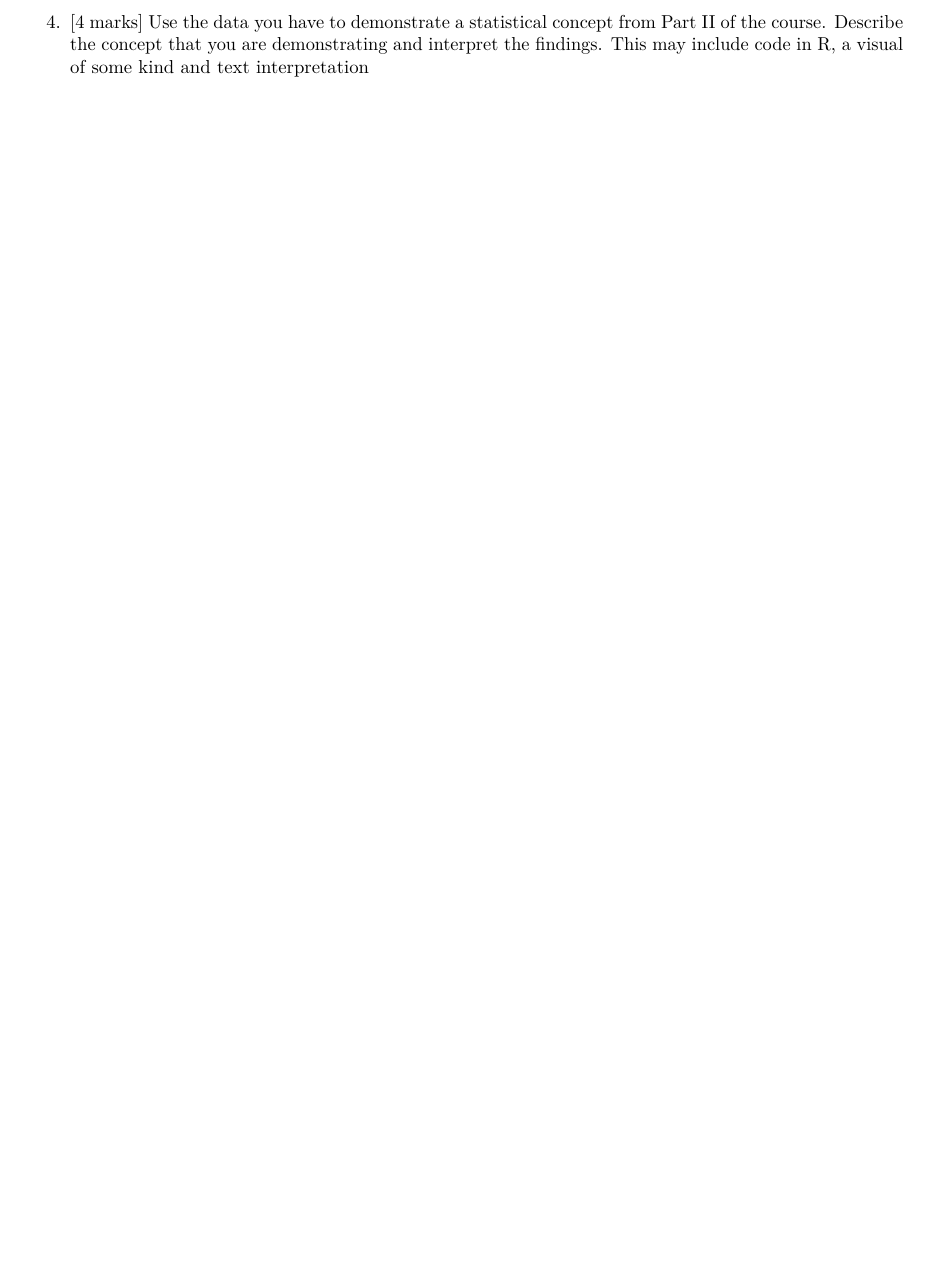
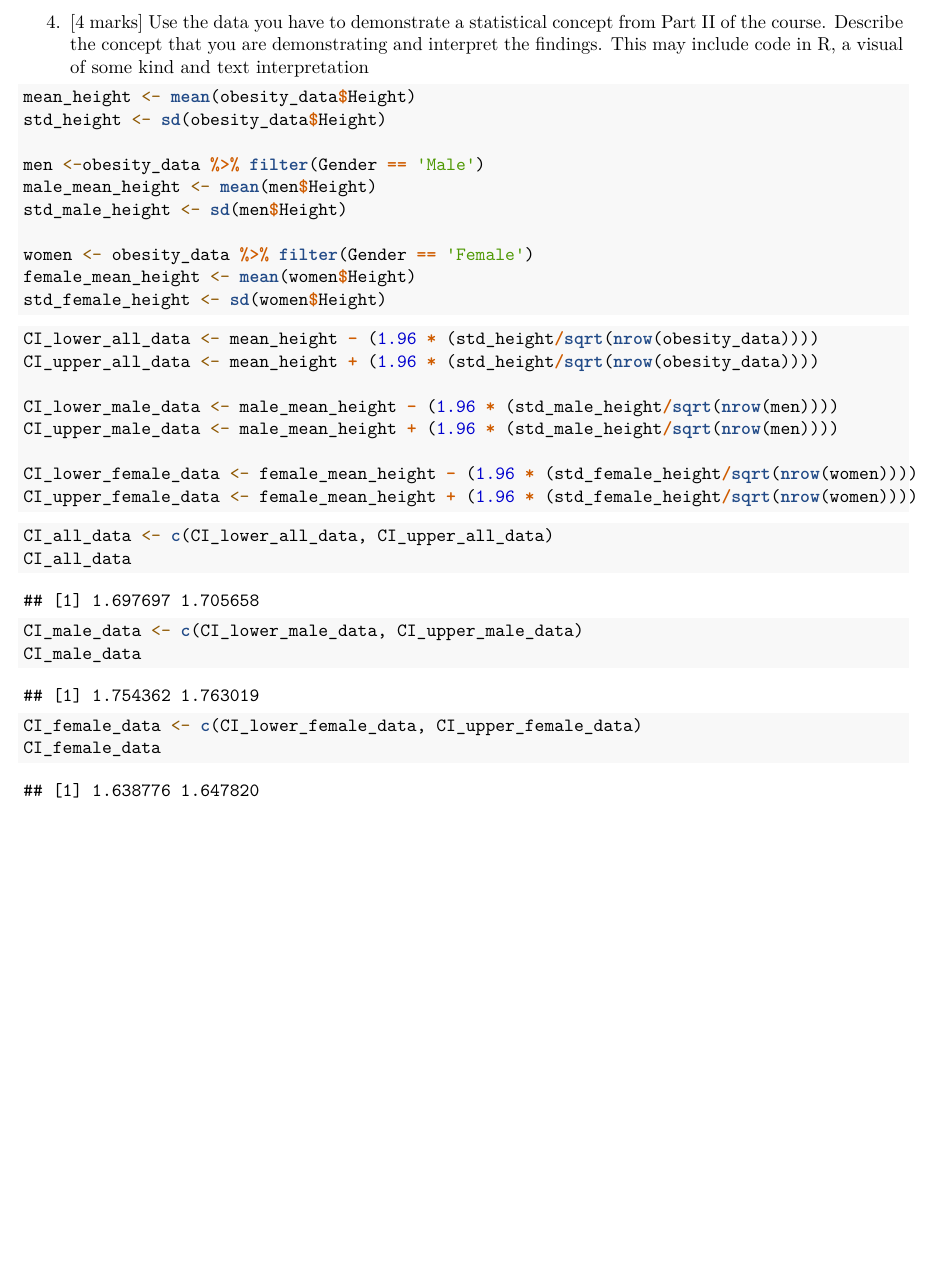
Before and after one commit to colinfitzgerald328/ph142-data-project, an R Markdown document (DataProject.Rmd): part of page 11 of 11, cut so that both start at the same text. Rendered offline with R 4.5, knitr and Pandoc, then LaTeX, with nearby package versions; some code elsewhere in the file could not run offline.

Commit message:
Update DataProject.Rmd

````diff
--- a/DataProject.Rmd
+++ b/DataProject.Rmd
@@ -160,5 +160,43 @@ iii) Why is this an appropriate model for the data you are studying?
 Describe the concept that you are demonstrating and interpret the findings. This may include code in
 R, a visual of some kind and text interpretation
 
+```{r}
+mean_height <- mean(obesity_data$Height)
+std_height <- sd(obesity_data$Height)
+
+men <-obesity_data %>% filter(Gender == 'Male')
+male_mean_height <- mean(men$Height)
+std_male_height <- sd(men$Height)
+
+women <- obesity_data %>% filter(Gender == 'Female')
+female_mean_height <- mean(women$Height)
+std_female_height <- sd(women$Height)
+```
+
+```{r}
+CI_lower_all_data <- mean_height - (1.96 * (std_height/sqrt(nrow(obesity_data))))
+CI_upper_all_data <- mean_height + (1.96 * (std_height/sqrt(nrow(obesity_data))))
+
+CI_lower_male_data <- male_mean_height - (1.96 * (std_male_height/sqrt(nrow(men))))
+CI_upper_male_data <- male_mean_height + (1.96 * (std_male_height/sqrt(nrow(men))))
+
+CI_lower_female_data <- female_mean_height - (1.96 * (std_female_height/sqrt(nrow(women))))
+CI_upper_female_data <- female_mean_height + (1.96 * (std_female_height/sqrt(nrow(women))))
+```
+
+```{r}
+CI_all_data <- c(CI_lower_all_data, CI_upper_all_data)
+CI_all_data
+```
+
+```{r}
+CI_male_data <- c(CI_lower_male_data, CI_upper_male_data)
+CI_male_data
+```
+
+```{r}
+CI_female_data <- c(CI_lower_female_data, CI_upper_female_data)
+CI_female_data
+```
 
 \newpage
````
